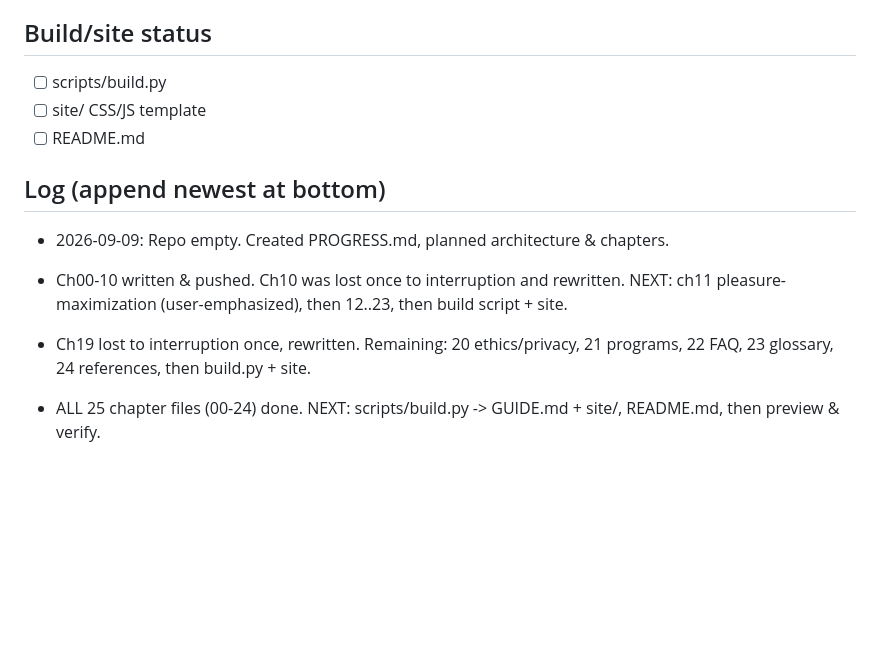
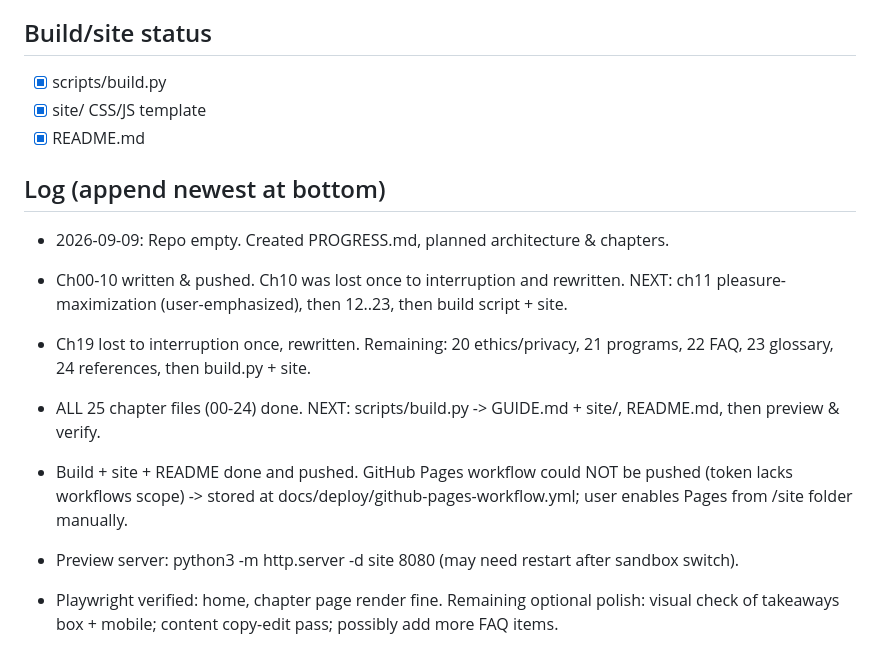
Before and after one commit to gorg667/gooning-guide, a Markdown page: PROGRESS.md, the part around the change. Drawn GitHub-style; blank space fills up the shorter version.

Commit message:
docs: README; progress update

```diff
--- a/PROGRESS.md
+++ b/PROGRESS.md
@@ -92,9 +92,9 @@ non-pornographic (no explicit erotica, no minors, no illegal content).
 23 [x] References & further reading (books, studies, orgs, hotlines)
 
 ## Build/site status
-- [ ] scripts/build.py
-- [ ] site/ CSS/JS template
-- [ ] README.md
+- [x] scripts/build.py
+- [x] site/ CSS/JS template
+- [x] README.md
 
 ## Log (append newest at bottom)
 - 2026-09-09: Repo empty. Created PROGRESS.md, planned architecture & chapters.
@@ -102,3 +102,6 @@ non-pornographic (no explicit erotica, no minors, no illegal content).
 - Ch00-10 written & pushed. Ch10 was lost once to interruption and rewritten. NEXT: ch11 pleasure-maximization (user-emphasized), then 12..23, then build script + site.
 - Ch19 lost to interruption once, rewritten. Remaining: 20 ethics/privacy, 21 programs, 22 FAQ, 23 glossary, 24 references, then build.py + site.
 - ALL 25 chapter files (00-24) done. NEXT: scripts/build.py -> GUIDE.md + site/, README.md, then preview & verify.
+- Build + site + README done and pushed. GitHub Pages workflow could NOT be pushed (token lacks workflows scope) -> stored at docs/deploy/github-pages-workflow.yml; user enables Pages from /site folder manually.
+- Preview server: python3 -m http.server -d site 8080 (may need restart after sandbox switch).
+- Playwright verified: home, chapter page render fine. Remaining optional polish: visual check of takeaways box + mobile; content copy-edit pass; possibly add more FAQ items.
```
Also changed, not shown: README.md (added, +63 -0 lines).
